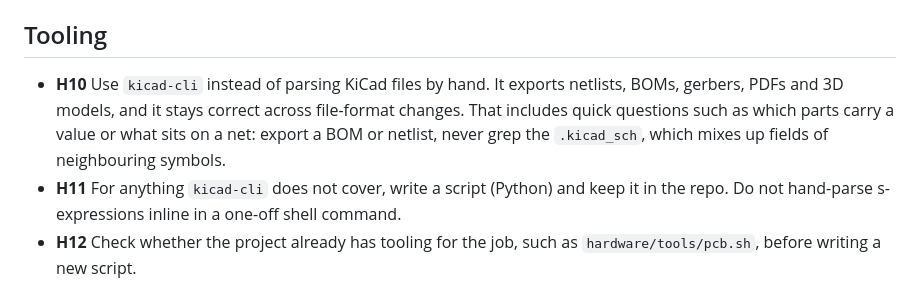
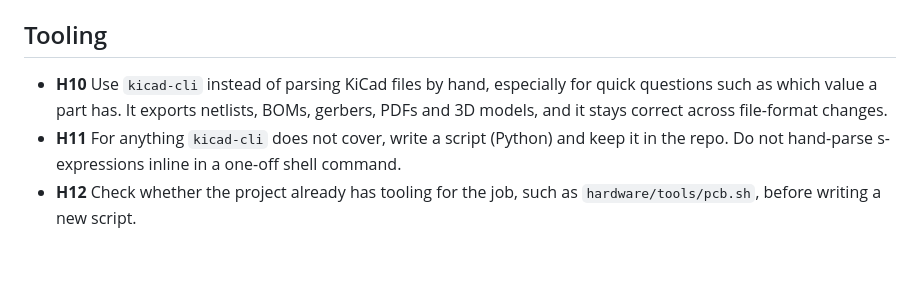
Before and after one commit to JitterCompany/jitter-ai-agent, a Markdown page: rules/hardware.md, the part around the change. Rendered like a GitHub page; blank space fills up the shorter version.

Commit message:
H10: shorter wording
Co-Authored-By: Claude Opus 5.5 <noreply@anthropic.com>

```diff
--- a/rules/hardware.md
+++ b/rules/hardware.md
@@ -21,7 +21,7 @@ Opening a project is enough for KiCad to rewrite `.kicad_pro`, and it drops thin
 
 ## Tooling
 
-- **H10** Use `kicad-cli` instead of parsing KiCad files by hand. It exports netlists, BOMs, gerbers, PDFs and 3D models, and it stays correct across file-format changes. That includes quick questions such as which parts carry a value or what sits on a net: export a BOM or netlist, never grep the `.kicad_sch`, which mixes up fields of neighbouring symbols.
+- **H10** Use `kicad-cli` instead of parsing KiCad files by hand, especially for quick questions such as which value a part has. It exports netlists, BOMs, gerbers, PDFs and 3D models, and it stays correct across file-format changes.
 - **H11** For anything `kicad-cli` does not cover, write a script (Python) and keep it in the repo. Do not hand-parse s-expressions inline in a one-off shell command.
 - **H12** Check whether the project already has tooling for the job, such as `hardware/tools/pcb.sh`, before writing a new script.
 
```
